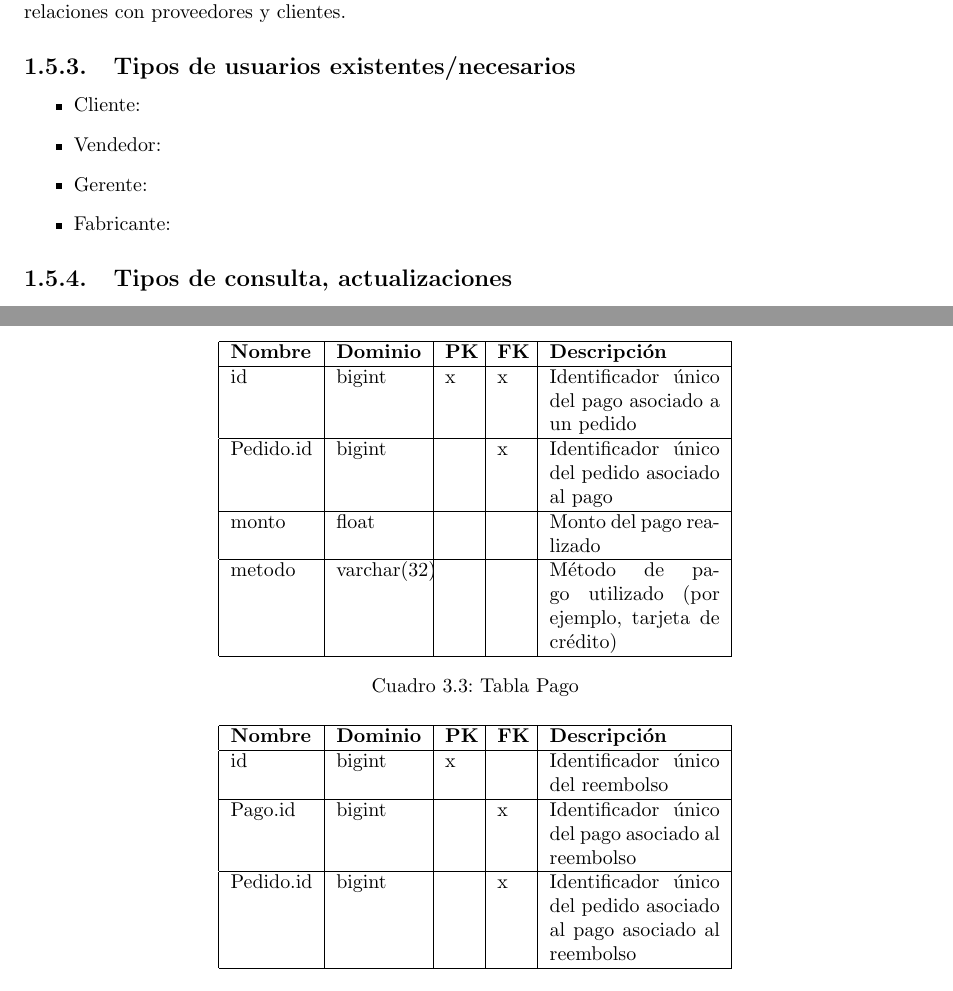
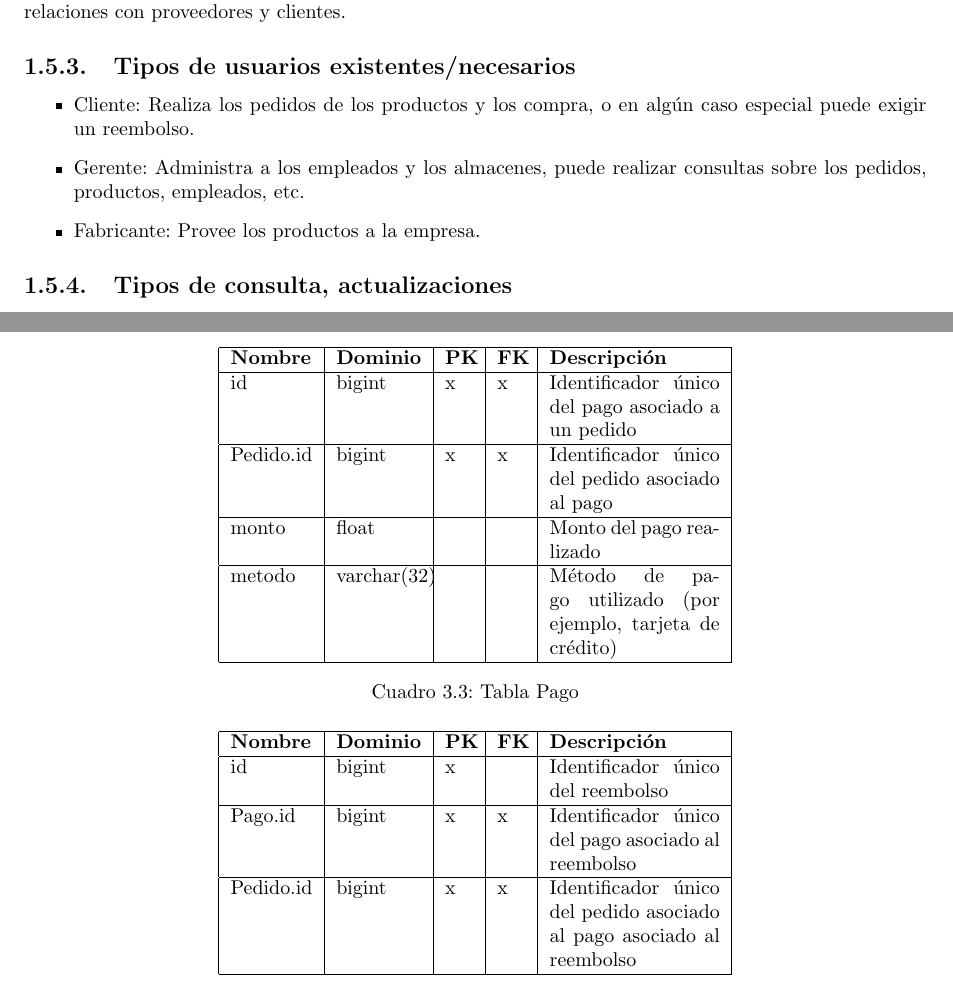
Before and after one commit to Hyp3Boy/PROYECTO-DB, a LaTeX document (main.tex): two parts of pages 4 and 16 of 23, joined at a grey line, cut so that both start at the same text. Compiled offline with pdfLaTeX.

Commit message:
Correciones menos restock

```diff
--- a/main.tex
+++ b/main.tex
@@ -94,10 +94,9 @@ El sistema de base de datos esta relacionado a la gestión de pedidos de compra
 \label{subsec:Tipos de usuarios existentes/necesarios}
 
 \begin{itemize}
-	\item Cliente:
-	\item Vendedor:
-	\item Gerente:
-	\item Fabricante:
+	\item Cliente: Realiza los pedidos de los productos y los compra, o en algún caso especial puede exigir un reembolso.
+	\item Gerente: Administra a los empleados y los almacenes, puede realizar consultas sobre los pedidos, productos, empleados, etc.
+	\item Fabricante: Provee los productos a la empresa.
 \end{itemize}
 
 \subsection{Tipos de consulta, actualizaciones }
@@ -732,7 +731,7 @@ teléfono & varchar(12) & & & Teléfono del cliente \\
 		\hline
 		id              & bigint           & x           & x           & Identificador único del pago asociado a un pedido          \\
 		\hline
-		Pedido.id       & bigint           &             & x           & Identificador único del pedido asociado al pago            \\
+		Pedido.id       & bigint           & x            & x           & Identificador único del pedido asociado al pago            \\
 		\hline
 		monto           & float            &             &             & Monto del pago realizado                                   \\
 		\hline
@@ -750,9 +749,9 @@ teléfono & varchar(12) & & & Teléfono del cliente \\
 		\hline
 		id              & bigint           & x           &             & Identificador único del reembolso                                     \\
 		\hline
-		Pago.id         & bigint           &             & x           & Identificador único del pago asociado al reembolso                    \\
+		Pago.id         & bigint           & x            & x           & Identificador único del pago asociado al reembolso                    \\
 		\hline
-		Pedido.id       & bigint           &             & x           & Identificador único del pedido asociado al pago asociado al reembolso \\
+		Pedido.id       & bigint           & x            & x           & Identificador único del pedido asociado al pago asociado al reembolso \\
 		\hline
 	\end{tabular}
 	\caption{Tabla Reembolso}
```
Also changed, not shown: main.pdf, main.tex (4 more changed lines), 4 other files.
